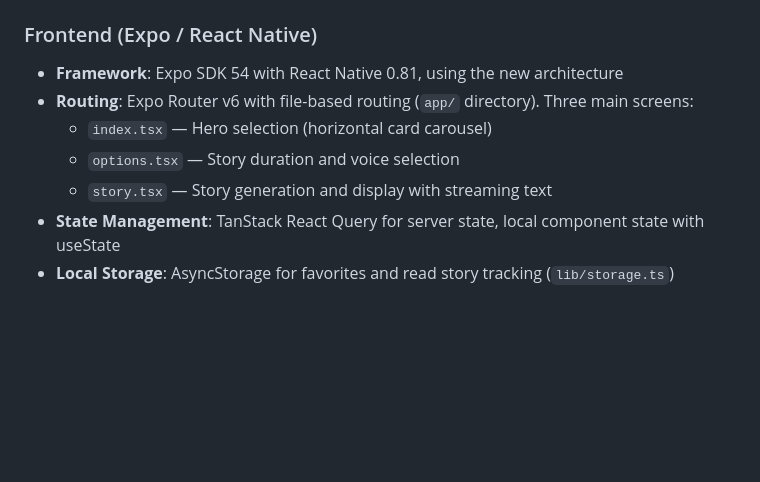
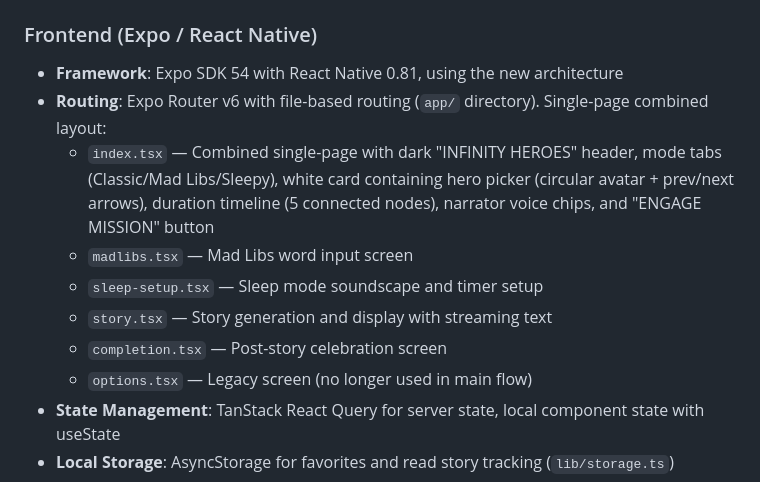
Before and after one commit to Krosebrook/Infinite-Heros-Bedtime-Chronicles-v5, a Markdown page: replit.md, the part around the change. GitHub-like rendering; blank space fills up the shorter version.

Commit message:
Update app layout to a single combined page for hero and story configuration
Consolidate `index.tsx` and `options.tsx` into a single page.

Replit-Commit-Author: Agent
Replit-Commit-Session-Id: 2f03253c-2ff8-4582-93e7-89a1ff6c140e
Replit-Commit-Checkpoint-Type: full_checkpoint
Replit-Commit-Event-Id: 4837daa4-0f35-42d9-826b-db70160d3b13
Replit-Commit-Screenshot-Url: https://storage.googleapis.com/screenshot-production-us-central1/3c79d32a-16fe-4fdd-bd73-05a4bebefcda/2f03253c-2ff8-4582-93e7-89a1ff6c140e/youGecZ
Replit-Helium-Checkpoint-Created: true

```diff
--- a/replit.md
+++ b/replit.md
@@ -14,10 +14,13 @@ Preferred communication style: Simple, everyday language.
 
 ### Frontend (Expo / React Native)
 - **Framework**: Expo SDK 54 with React Native 0.81, using the new architecture
-- **Routing**: Expo Router v6 with file-based routing (`app/` directory). Three main screens:
-  - `index.tsx` — Hero selection (horizontal card carousel)
-  - `options.tsx` — Story duration and voice selection
+- **Routing**: Expo Router v6 with file-based routing (`app/` directory). Single-page combined layout:
+  - `index.tsx` — Combined single-page with dark "INFINITY HEROES" header, mode tabs (Classic/Mad Libs/Sleepy), white card containing hero picker (circular avatar + prev/next arrows), duration timeline (5 connected nodes), narrator voice chips, and "ENGAGE MISSION" button
+  - `madlibs.tsx` — Mad Libs word input screen
+  - `sleep-setup.tsx` — Sleep mode soundscape and timer setup
   - `story.tsx` — Story generation and display with streaming text
+  - `completion.tsx` — Post-story celebration screen
+  - `options.tsx` — Legacy screen (no longer used in main flow)
 - **State Management**: TanStack React Query for server state, local component state with useState
 - **Local Storage**: AsyncStorage for favorites and read story tracking (`lib/storage.ts`)
 - **Styling**: React Native StyleSheet with a dark cosmic color theme defined in `constants/colors.ts`
```
